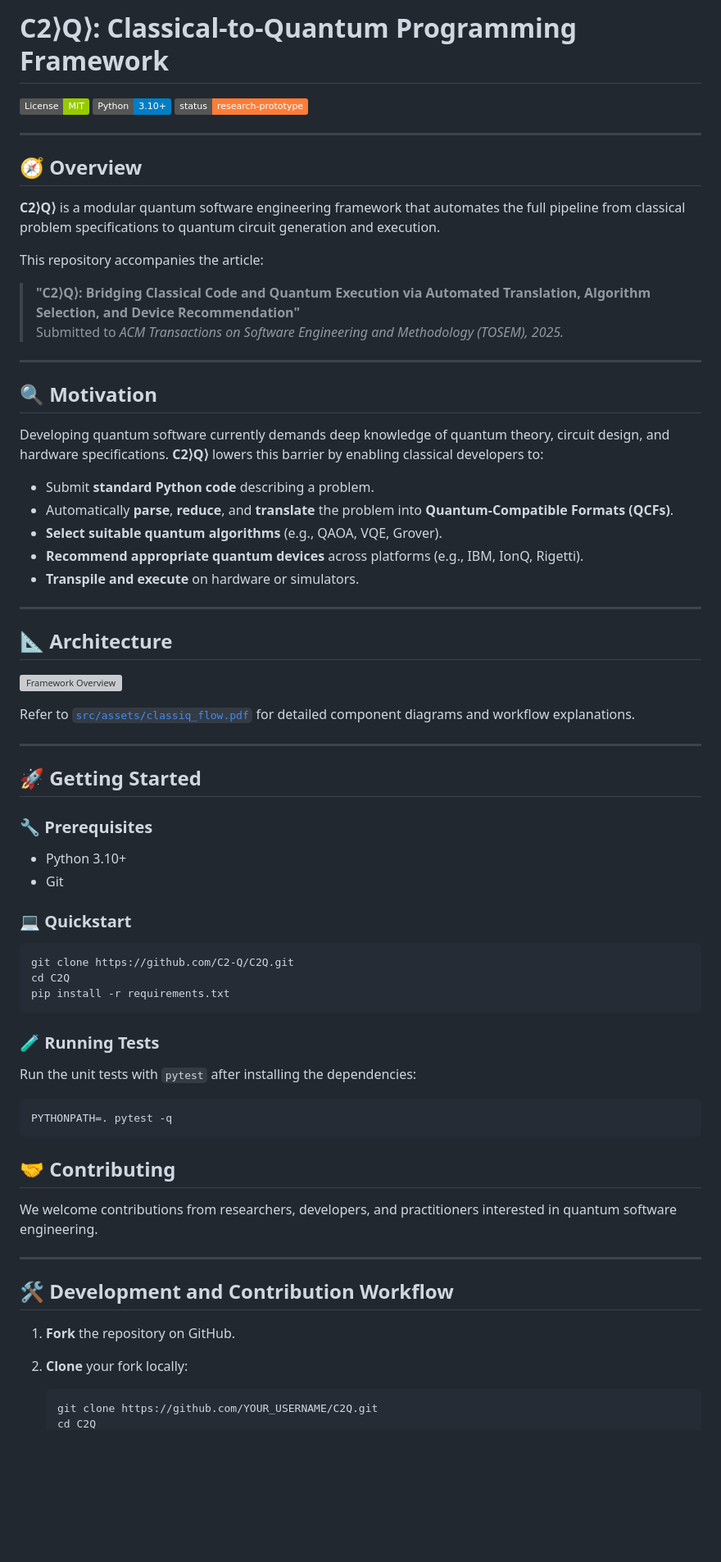
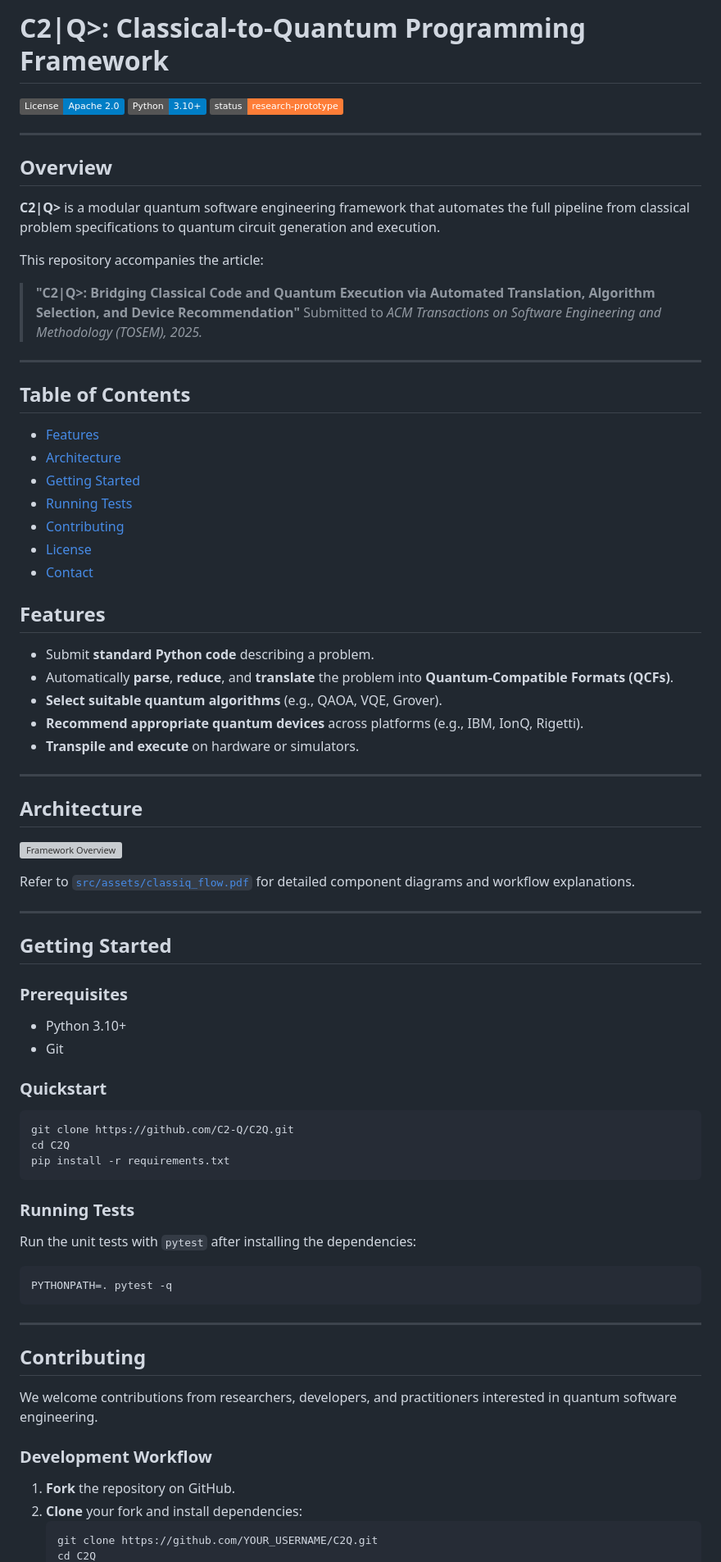
Before and after one commit to C2-Q/C2Q, a Markdown page: README.md, the part around one of its changes. Shown at 82% size. GitHub-like rendering; badges without logos; blank space fills up the shorter version; grey boxes are pictures that could not be loaded.

Commit message:
Update README branding

````diff
--- a/README.md
+++ b/README.md
@@ -1,26 +1,32 @@
-# C2⟩Q⟩: Classical-to-Quantum Programming Framework
+# C2|Q>: Classical-to-Quantum Programming Framework
 
-[![License: MIT](https://img.shields.io/badge/License-MIT-green.svg)](LICENSE)
+[![License: Apache-2.0](https://img.shields.io/badge/License-Apache_2.0-blue.svg)](LICENSE)
 [![Python 3.10+](https://img.shields.io/badge/Python-3.10+-blue.svg)](https://www.python.org/downloads/)
 [![Status: Research Prototype](https://img.shields.io/badge/status-research--prototype-orange)]()
 
 ---
 
-## 🧭 Overview
+## Overview
 
-**C2⟩Q⟩** is a modular quantum software engineering framework that automates the full pipeline from classical problem specifications to quantum circuit generation and execution.
+**C2|Q>** is a modular quantum software engineering framework that automates the full pipeline from classical problem specifications to quantum circuit generation and execution.
 
 This repository accompanies the article:
 
-> **"C2⟩Q⟩: Bridging Classical Code and Quantum Execution via Automated Translation, Algorithm Selection, and Device Recommendation"**
+> **"C2|Q>: Bridging Classical Code and Quantum Execution via Automated Translation, Algorithm Selection, and Device Recommendation"**
 > Submitted to *ACM Transactions on Software Engineering and Methodology (TOSEM), 2025.*
 
 ---
 
-## 🔍 Motivation
+## Table of Contents
+- [Features](#features)
+- [Architecture](#architecture)
+- [Getting Started](#getting-started)
+- [Running Tests](#running-tests)
+- [Contributing](#contributing)
+- [License](#license)
+- [Contact](#contact)
 
-Developing quantum software currently demands deep knowledge of quantum theory, circuit design, and hardware specifications. **C2⟩Q⟩** lowers this barrier by enabling classical developers to:
-
+## Features
 - Submit **standard Python code** describing a problem.
 - Automatically **parse**, **reduce**, and **translate** the problem into **Quantum-Compatible Formats (QCFs)**.
 - **Select suitable quantum algorithms** (e.g., QAOA, VQE, Grover).
@@ -29,7 +35,7 @@ Developing quantum software currently demands deep knowledge of quantum theory,
 
 ---
 
-## 📐 Architecture
+## Architecture
 
 ![Framework Overview](./src/assets/classiq_flow.pdf)
 
@@ -37,40 +43,33 @@ Refer to [`src/assets/classiq_flow.pdf`](/src/assets/classiq_flow.pdf) for detai
 
 ---
 
-## 🚀 Getting Started
+## Getting Started
 
-### 🔧 Prerequisites
-
+### Prerequisites
 - Python 3.10+
 - Git
 
-### 💻 Quickstart
-
+### Quickstart
 ```bash
 git clone https://github.com/C2-Q/C2Q.git
 cd C2Q
 pip install -r requirements.txt
 ```
 
-### 🧪 Running Tests
-
+### Running Tests
 Run the unit tests with `pytest` after installing the dependencies:
-
 ```bash
 PYTHONPATH=. pytest -q
 ```
-## 🤝 Contributing
-
-We welcome contributions from researchers, developers, and practitioners interested in quantum software engineering.
 
 ---
 
-## 🛠️ Development and Contribution Workflow
+## Contributing
+We welcome contributions from researchers, developers, and practitioners interested in quantum software engineering.
 
+### Development Workflow
 1. **Fork** the repository on GitHub.
-
-2. **Clone** your fork locally:
-
+2. **Clone** your fork and install dependencies:
    ```bash
    git clone https://github.com/YOUR_USERNAME/C2Q.git
    cd C2Q
````
Also changed, not shown: other parts of README.md (+28 -25 lines).
